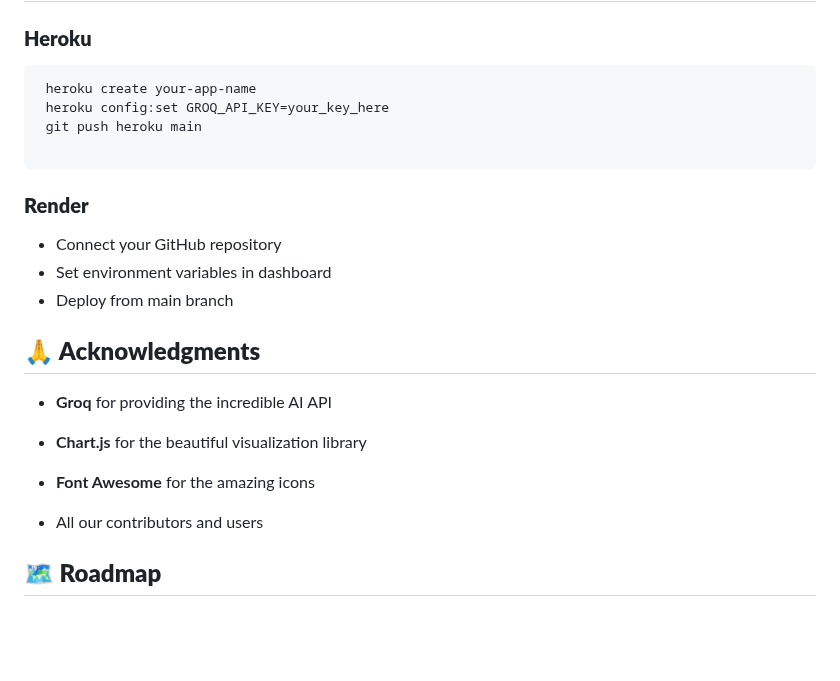
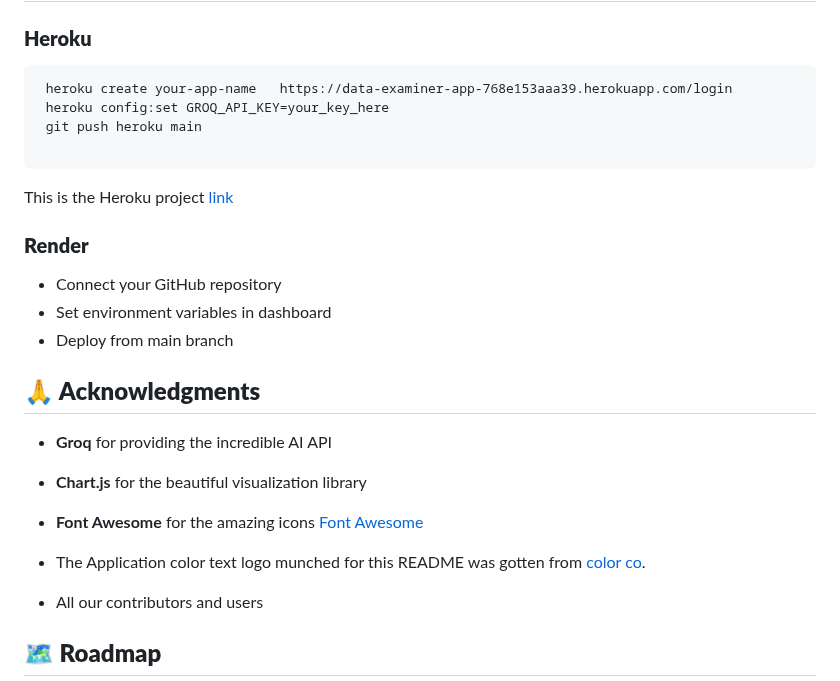
Before and after one commit to Ebuka-martins/data-examiner-app, a Markdown page: README.md, the part around one of its changes. GitHub-like rendering; blank space fills up the shorter version.

````diff
--- a/README.md
+++ b/README.md
@@ -385,11 +397,12 @@ npm run dev
    ### **Heroku**
 
    ```
-    heroku create your-app-name
+    heroku create your-app-name   https://data-examiner-app-768e153aaa39.herokuapp.com/login
     heroku config:set GROQ_API_KEY=your_key_here
     git push heroku main
 
    ```
+   This is the Heroku project [link](https://data-examiner-app-768e153aaa39.herokuapp.com/login)
 
    ### **Render**
 
@@ -405,7 +418,10 @@ npm run dev
 
   - **Chart.js** for the beautiful visualization library
 
-  - **Font Awesome** for the amazing icons
+  - **Font Awesome** for the amazing icons [Font Awesome](https://fontawesome.com/)
+
+  - The Application color text logo munched for this README was gotten from [color co](https://coolors.co/).
+
 
   - All our contributors and users
 
````
Also changed, not shown: other parts of README.md (+12 -0 lines), assets/images/color-design.png (added).
